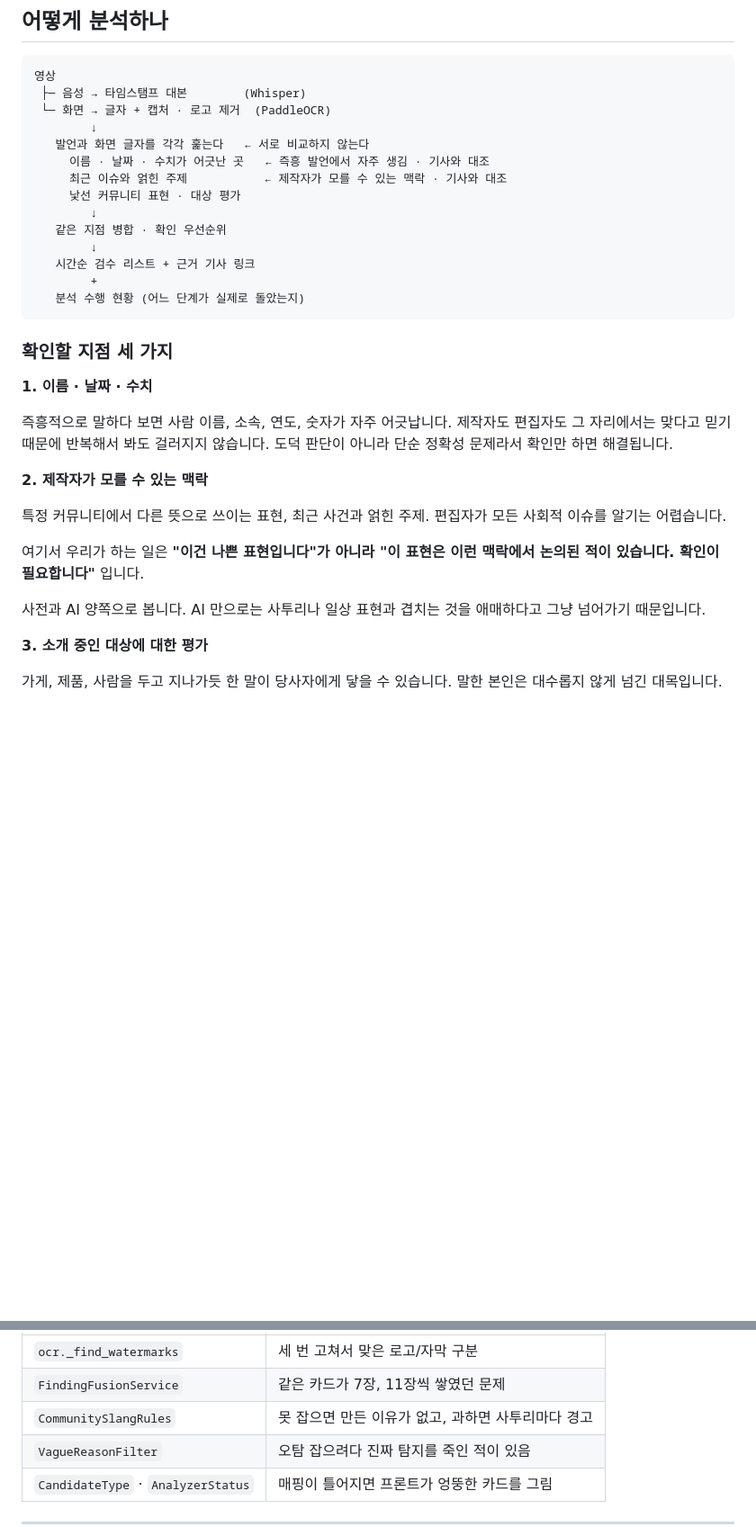
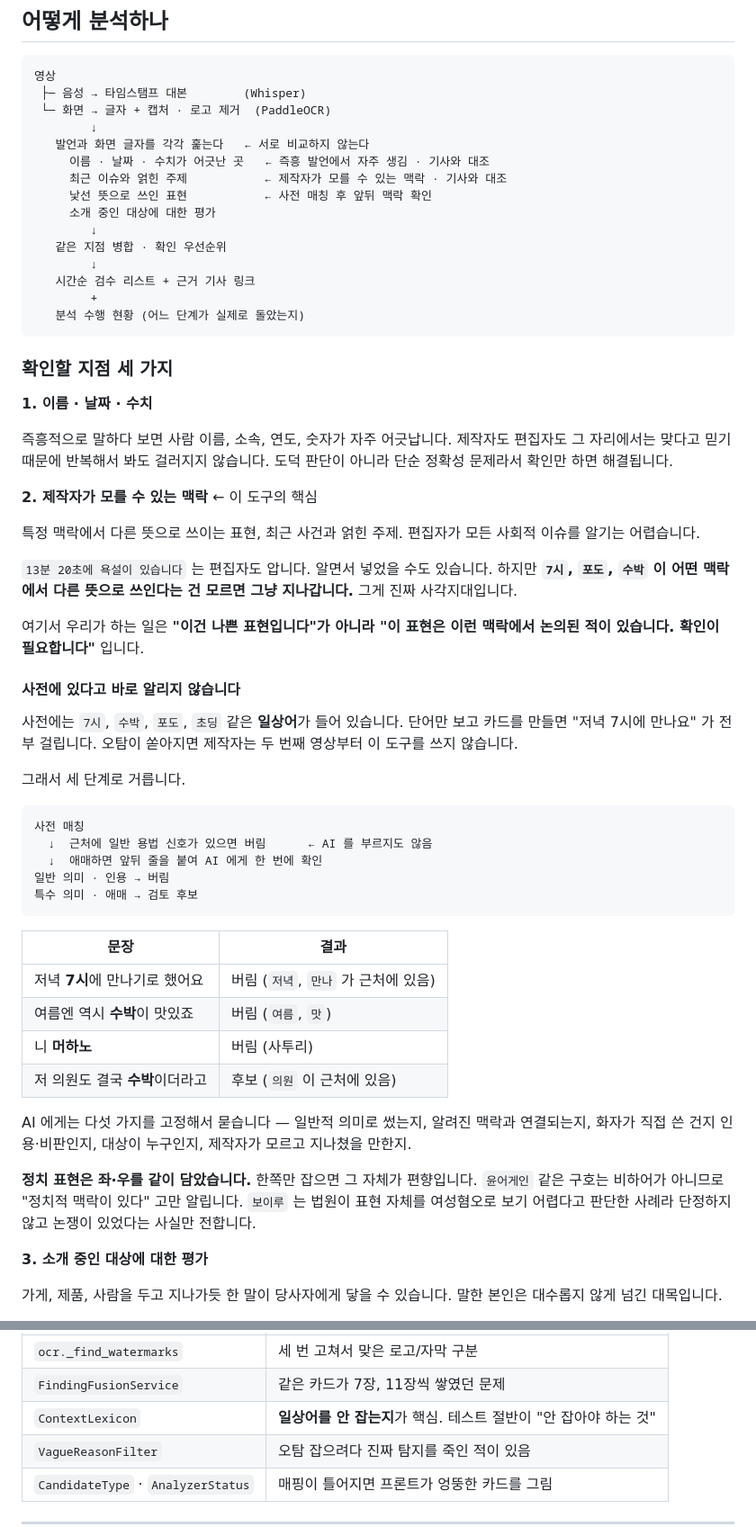
Before and after one commit to LikeLionHGU/oops_backend, a Markdown page: README.md, 2 parts joined by grey strips. Shown at 90% size. Rendered like a GitHub page; blank space fills up the shorter version.

````diff
--- a/README.md
+++ b/README.md
@@ -131,7 +131,8 @@ cd oops-analysis; .\.venv\Scripts\activate; pip install --upgrade yt-dlp
    발언과 화면 글자를 각각 훑는다   ← 서로 비교하지 않는다
      이름 · 날짜 · 수치가 어긋난 곳   ← 즉흥 발언에서 자주 생김 · 기사와 대조
      최근 이슈와 얽힌 주제           ← 제작자가 모를 수 있는 맥락 · 기사와 대조
-     낯선 커뮤니티 표현 · 대상 평가
+     낯선 뜻으로 쓰인 표현           ← 사전 매칭 후 앞뒤 맥락 확인
+     소개 중인 대상에 대한 평가
         ↓
    같은 지점 병합 · 확인 우선순위
         ↓
@@ -148,16 +149,49 @@ cd oops-analysis; .\.venv\Scripts\activate; pip install --upgrade yt-dlp
 제작자도 편집자도 그 자리에서는 맞다고 믿기 때문에 반복해서 봐도 걸러지지 않습니다.
 도덕 판단이 아니라 단순 정확성 문제라서 확인만 하면 해결됩니다.
 
-**2. 제작자가 모를 수 있는 맥락**
+**2. 제작자가 모를 수 있는 맥락** ← 이 도구의 핵심
 
-특정 커뮤니티에서 다른 뜻으로 쓰이는 표현, 최근 사건과 얽힌 주제.
+특정 맥락에서 다른 뜻으로 쓰이는 표현, 최근 사건과 얽힌 주제.
 편집자가 모든 사회적 이슈를 알기는 어렵습니다.
+
+`13분 20초에 욕설이 있습니다` 는 편집자도 압니다. 알면서 넣었을 수도 있습니다.
+하지만 **`7시`, `포도`, `수박` 이 어떤 맥락에서 다른 뜻으로 쓰인다는 건
+모르면 그냥 지나갑니다.** 그게 진짜 사각지대입니다.
 
 여기서 우리가 하는 일은 **"이건 나쁜 표현입니다"가 아니라
 "이 표현은 이런 맥락에서 논의된 적이 있습니다. 확인이 필요합니다"** 입니다.
 
-사전과 AI 양쪽으로 봅니다. AI 만으로는 사투리나 일상 표현과 겹치는 것을
-애매하다고 그냥 넘어가기 때문입니다.
+#### 사전에 있다고 바로 알리지 않습니다
+
+사전에는 `7시`, `수박`, `포도`, `초딩` 같은 **일상어**가 들어 있습니다.
+단어만 보고 카드를 만들면 "저녁 7시에 만나요" 가 전부 걸립니다.
+오탐이 쏟아지면 제작자는 두 번째 영상부터 이 도구를 쓰지 않습니다.
+
+그래서 세 단계로 거릅니다.
+
+```
+사전 매칭
+  ↓  근처에 일반 용법 신호가 있으면 버림      ← AI 를 부르지도 않음
+  ↓  애매하면 앞뒤 줄을 붙여 AI 에게 한 번에 확인
+일반 의미 · 인용 → 버림
+특수 의미 · 애매 → 검토 후보
+```
+
+| 문장 | 결과 |
+|---|---|
+| 저녁 **7시**에 만나기로 했어요 | 버림 (`저녁`, `만나` 가 근처에 있음) |
+| 여름엔 역시 **수박**이 맛있죠 | 버림 (`여름`, `맛`) |
+| 니 **머하노** | 버림 (사투리) |
+| 저 의원도 결국 **수박**이더라고 | 후보 (`의원` 이 근처에 있음) |
+
+AI 에게는 다섯 가지를 고정해서 묻습니다 — 일반적 의미로 썼는지, 알려진 맥락과
+연결되는지, 화자가 직접 쓴 건지 인용·비판인지, 대상이 누구인지,
+제작자가 모르고 지나쳤을 만한지.
+
+**정치 표현은 좌·우를 같이 담았습니다.** 한쪽만 잡으면 그 자체가 편향입니다.
+`윤어게인` 같은 구호는 비하어가 아니므로 "정치적 맥락이 있다" 고만 알립니다.
+`보이루` 는 법원이 표현 자체를 여성혐오로 보기 어렵다고 판단한 사례라
+단정하지 않고 논쟁이 있었다는 사실만 전합니다.
 
 **3. 소개 중인 대상에 대한 평가**
 
@@ -387,7 +480,7 @@ cd oops-analysis ; pip install -r requirements-dev.txt ; pytest
 |---|---|
 | `ocr._find_watermarks` | 세 번 고쳐서 맞은 로고/자막 구분 |
 | `FindingFusionService` | 같은 카드가 7장, 11장씩 쌓였던 문제 |
-| `CommunitySlangRules` | 못 잡으면 만든 이유가 없고, 과하면 사투리마다 경고 |
+| `ContextLexicon` | **일상어를 안 잡는지**가 핵심. 테스트 절반이 "안 잡아야 하는 것" |
 | `VagueReasonFilter` | 오탐 잡으려다 진짜 탐지를 죽인 적이 있음 |
 | `CandidateType` · `AnalyzerStatus` | 매핑이 틀어지면 프론트가 엉뚱한 카드를 그림 |
 
````
Also changed, not shown: other parts of README.md (+62 -2 lines).
